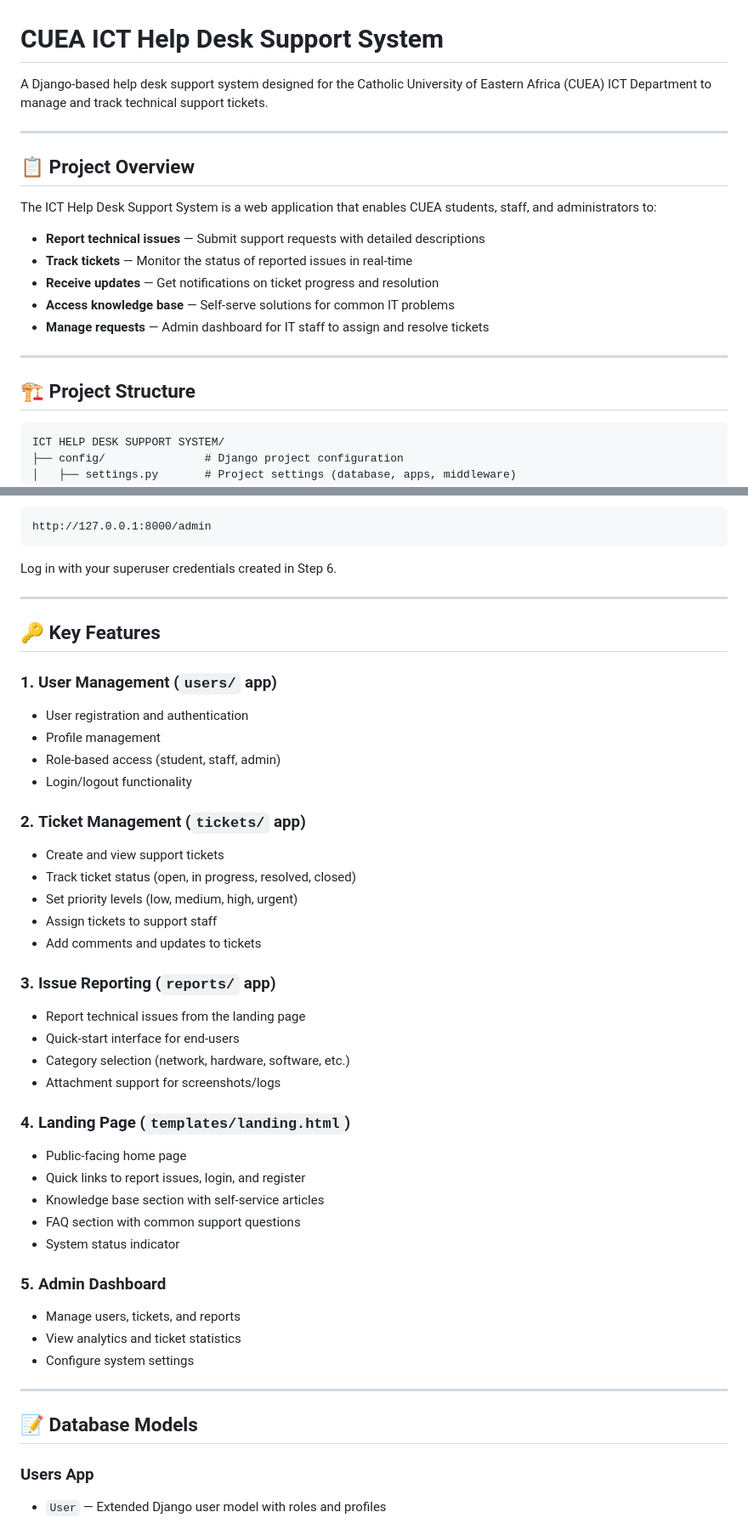
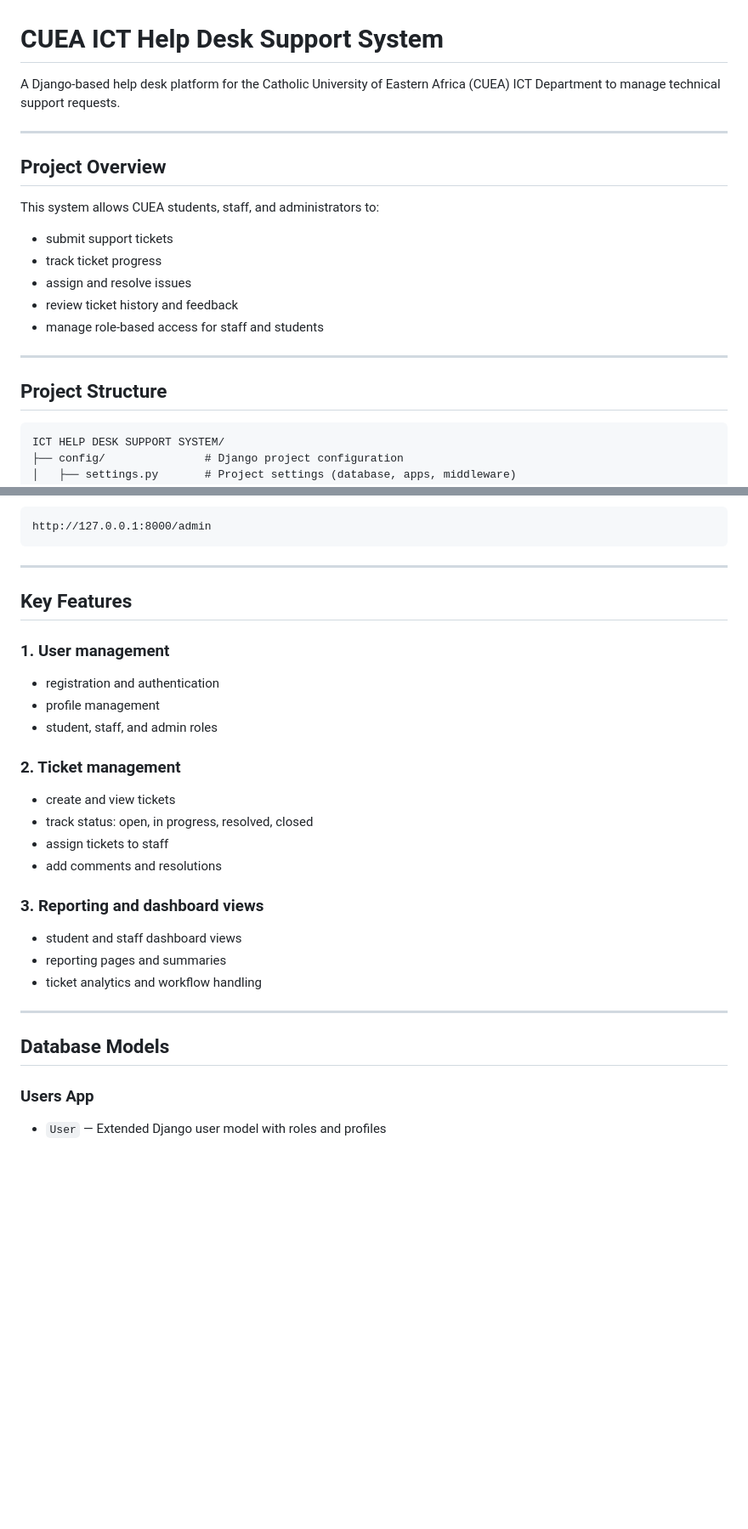
Before and after one commit to 40551539/ICT-SUPPORT-SYSTEM, a Markdown page: README.md, 2 parts joined by grey strips. Shown at 85% size. Rendered like a GitHub page; blank space fills up the shorter version.

````diff
--- a/README.md
+++ b/README.md
@@ -1,21 +1,21 @@
 # CUEA ICT Help Desk Support System
 
-A Django-based help desk support system designed for the Catholic University of Eastern Africa (CUEA) ICT Department to manage and track technical support tickets.
+A Django-based help desk platform for the Catholic University of Eastern Africa (CUEA) ICT Department to manage technical support requests.
 
 ---
 
-## 📋 Project Overview
+## Project Overview
 
-The ICT Help Desk Support System is a web application that enables CUEA students, staff, and administrators to:
-- **Report technical issues** — Submit support requests with detailed descriptions
-- **Track tickets** — Monitor the status of reported issues in real-time
-- **Receive updates** — Get notifications on ticket progress and resolution
-- **Access knowledge base** — Self-serve solutions for common IT problems
-- **Manage requests** — Admin dashboard for IT staff to assign and resolve tickets
+This system allows CUEA students, staff, and administrators to:
+- submit support tickets
+- track ticket progress
+- assign and resolve issues
+- review ticket history and feedback
+- manage role-based access for staff and students
 
 ---
 
-## 🏗️ Project Structure
+## Project Structure
 
 ```
 ICT HELP DESK SUPPORT SYSTEM/
@@ -148,45 +143,29 @@ Navigate to:
 http://127.0.0.1:8000/admin
 ```
-Log in with your superuser credentials created in Step 6.
 
 ---
 
-## 🔑 Key Features
+## Key Features
 
-### 1. **User Management** (`users/` app)
-- User registration and authentication
-- Profile management
-- Role-based access (student, staff, admin)
-- Login/logout functionality
+### 1. User management
+- registration and authentication
+- profile management
+- student, staff, and admin roles
 
-### 2. **Ticket Management** (`tickets/` app)
-- Create and view support tickets
-- Track ticket status (open, in progress, resolved, closed)
-- Set priority levels (low, medium, high, urgent)
-- Assign tickets to support staff
-- Add comments and updates to tickets
+### 2. Ticket management
+- create and view tickets
+- track status: open, in progress, resolved, closed
+- assign tickets to staff
+- add comments and resolutions
 
-### 3. **Issue Reporting** (`reports/` app)
-- Report technical issues from the landing page
-- Quick-start interface for end-users
-- Category selection (network, hardware, software, etc.)
-- Attachment support for screenshots/logs
-
-### 4. **Landing Page** (`templates/landing.html`)
-- Public-facing home page
-- Quick links to report issues, login, and register
-- Knowledge base section with self-service articles
-- FAQ section with common support questions
-- System status indicator
-
-### 5. **Admin Dashboard**
-- Manage users, tickets, and reports
-- View analytics and ticket statistics
-- Configure system settings
+### 3. Reporting and dashboard views
+- student and staff dashboard views
+- reporting pages and summaries
+- ticket analytics and workflow handling
 
 ---
 
-## 📝 Database Models
+## Database Models
 
 ### Users App
 - `User` — Extended Django user model with roles and profiles
````
Also changed, not shown: other parts of README.md (+41 -104 lines).
